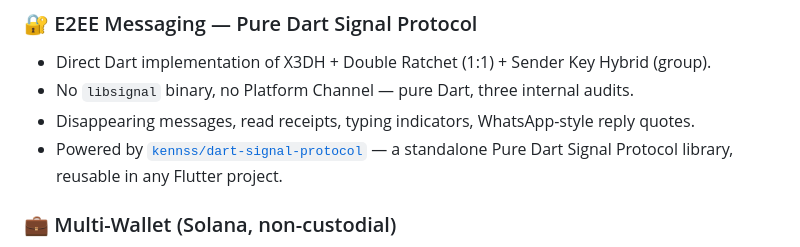
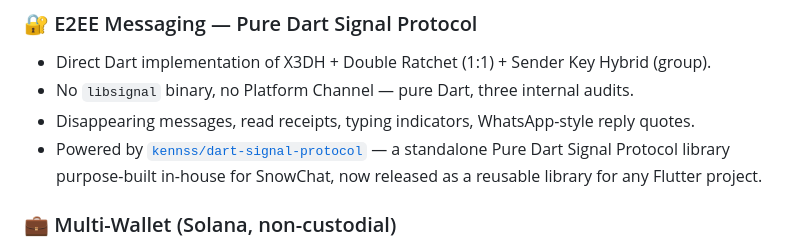
Before and after one commit to kennss/SnowChat-Client, a Markdown page: README.md, the part around the change. Drawn GitHub-style.

Commit message:
docs(readme): note dart-signal-protocol was purpose-built in-house for SnowChat

```diff
--- a/README.md
+++ b/README.md
@@ -48,7 +48,7 @@ TestFlight build available on request — email **kenntkim66@gmail.com** with yo
 - Direct Dart implementation of X3DH + Double Ratchet (1:1) + Sender Key Hybrid (group).
 - No `libsignal` binary, no Platform Channel — pure Dart, three internal audits.
 - Disappearing messages, read receipts, typing indicators, WhatsApp-style reply quotes.
-- Powered by [`kennss/dart-signal-protocol`](https://github.com/kennss/dart-signal-protocol) — a standalone Pure Dart Signal Protocol library, reusable in any Flutter project.
+- Powered by [`kennss/dart-signal-protocol`](https://github.com/kennss/dart-signal-protocol) — a standalone Pure Dart Signal Protocol library purpose-built in-house for SnowChat, now released as a reusable library for any Flutter project.
 
 ### 💼 Multi-Wallet (Solana, non-custodial)
 - BIP-39 mnemonic + SLIP-0010 derivation.
```
